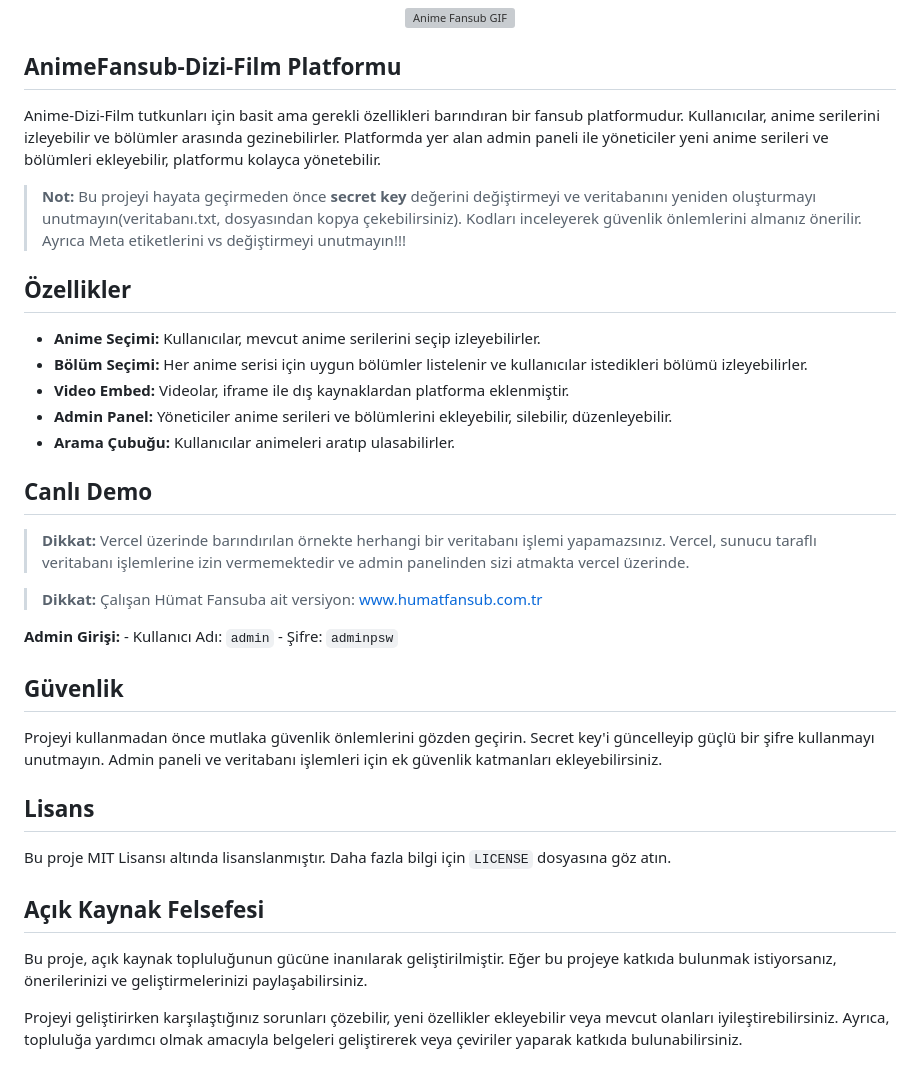
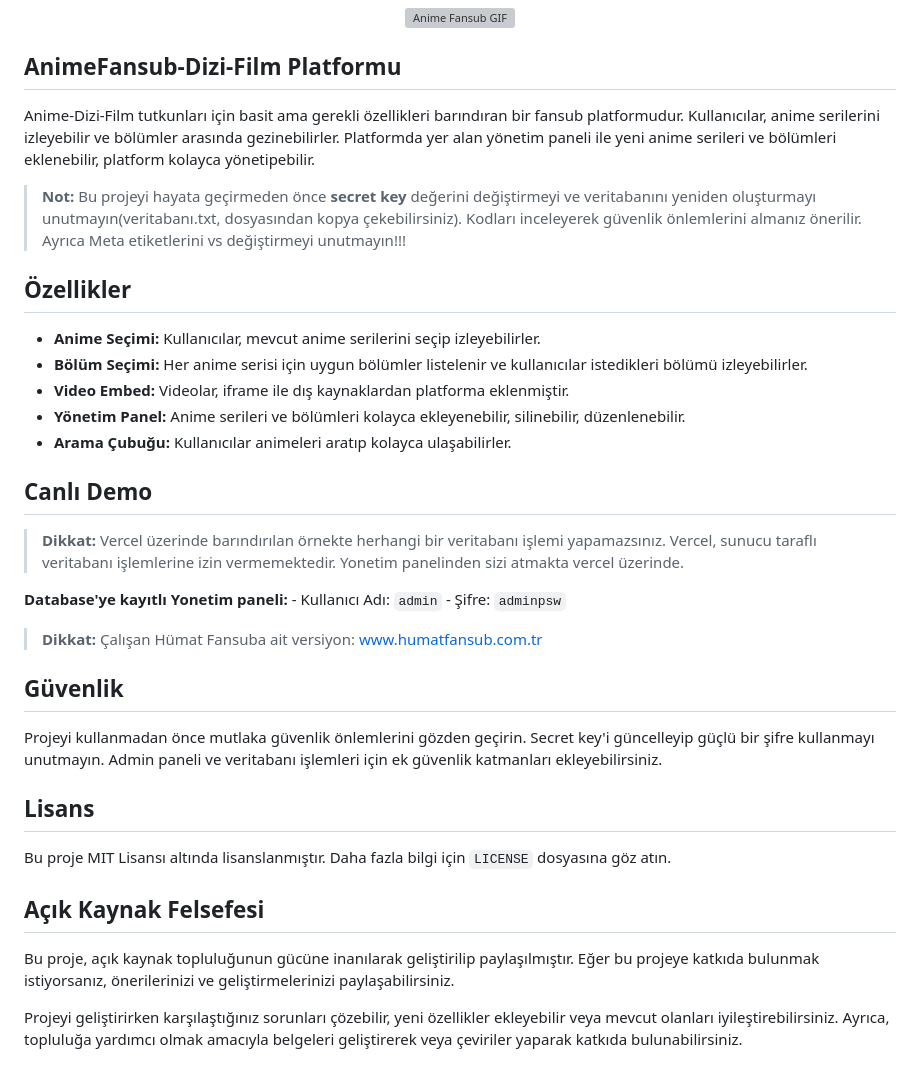
Before and after one commit to Berke-aras/AnimeFansub-Dizi-Film-Platformu, a Markdown page: README.md, the part around the change. GitHub-like rendering; grey boxes are pictures that could not be loaded.

```diff
--- a/README.md
+++ b/README.md
@@ -2,7 +2,7 @@
 
 ## AnimeFansub-Dizi-Film Platformu
 
-Anime-Dizi-Film tutkunları için basit ama gerekli özellikleri barındıran bir fansub platformudur. Kullanıcılar, anime serilerini izleyebilir ve bölümler arasında gezinebilirler. Platformda yer alan admin paneli ile yöneticiler yeni anime serileri ve bölümleri ekleyebilir, platformu kolayca yönetebilir.
+Anime-Dizi-Film tutkunları için basit ama gerekli özellikleri barındıran bir fansub platformudur. Kullanıcılar, anime serilerini izleyebilir ve bölümler arasında gezinebilirler. Platformda yer alan yönetim paneli ile yeni anime serileri ve bölümleri eklenebilir, platform kolayca yönetipebilir.
 
 > **Not:** Bu projeyi hayata geçirmeden önce **secret key** değerini değiştirmeyi ve veritabanını yeniden oluşturmayı unutmayın(veritabanı.txt, dosyasından kopya çekebilirsiniz). Kodları inceleyerek güvenlik önlemlerini almanız önerilir. Ayrıca Meta etiketlerini vs değiştirmeyi unutmayın!!!
 
@@ -11,17 +11,18 @@ Anime-Dizi-Film tutkunları için basit ama gerekli özellikleri barındıran bi
 -   **Anime Seçimi:** Kullanıcılar, mevcut anime serilerini seçip izleyebilirler.
 -   **Bölüm Seçimi:** Her anime serisi için uygun bölümler listelenir ve kullanıcılar istedikleri bölümü izleyebilirler.
 -   **Video Embed:** Videolar, iframe ile dış kaynaklardan platforma eklenmiştir.
--   **Admin Panel:** Yöneticiler anime serileri ve bölümlerini ekleyebilir, silebilir, düzenleyebilir.
--   **Arama Çubuğu:** Kullanıcılar animeleri aratıp ulasabilirler.
+-   **Yönetim Panel:** Anime serileri ve bölümleri kolayca ekleyenebilir, silinebilir, düzenlenebilir.
+-   **Arama Çubuğu:** Kullanıcılar animeleri aratıp kolayca ulaşabilirler.
 
 ## Canlı Demo
 
-> **Dikkat:** Vercel üzerinde barındırılan örnekte herhangi bir veritabanı işlemi yapamazsınız. Vercel, sunucu taraflı veritabanı işlemlerine izin vermemektedir ve admin panelinden sizi atmakta vercel üzerinde.
+> **Dikkat:** Vercel üzerinde barındırılan örnekte herhangi bir veritabanı işlemi yapamazsınız. Vercel, sunucu taraflı veritabanı işlemlerine izin vermemektedir. Yonetim panelinden sizi atmakta vercel üzerinde.
+
+**Database'ye kayıtlı Yonetim paneli:** - Kullanıcı Adı: `admin` - Şifre: `adminpsw`
+
 
 > **Dikkat:** Çalışan Hümat Fansuba ait versiyon:
 > [www.humatfansub.com.tr](https://www.humatfansub.com.tr)
-
-**Admin Girişi:** - Kullanıcı Adı: `admin` - Şifre: `adminpsw`
 
 ## Güvenlik
 
@@ -33,7 +34,7 @@ Bu proje MIT Lisansı altında lisanslanmıştır. Daha fazla bilgi için `LICEN
 
 ## Açık Kaynak Felsefesi
 
-Bu proje, açık kaynak topluluğunun gücüne inanılarak geliştirilmiştir. Eğer bu projeye katkıda bulunmak istiyorsanız, önerilerinizi ve geliştirmelerinizi paylaşabilirsiniz.
+Bu proje, açık kaynak topluluğunun gücüne inanılarak geliştirilip paylaşılmıştır. Eğer bu projeye katkıda bulunmak istiyorsanız, önerilerinizi ve geliştirmelerinizi paylaşabilirsiniz.
 
 Projeyi geliştirirken karşılaştığınız sorunları çözebilir, yeni özellikler ekleyebilir veya mevcut olanları iyileştirebilirsiniz. Ayrıca, topluluğa yardımcı olmak amacıyla belgeleri geliştirerek veya çeviriler yaparak katkıda bulunabilirsiniz.
 
```
